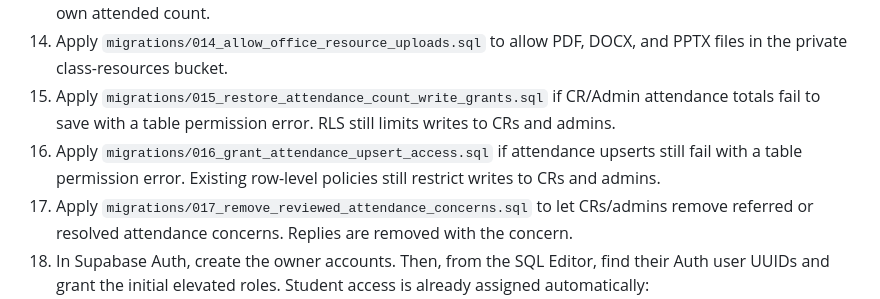
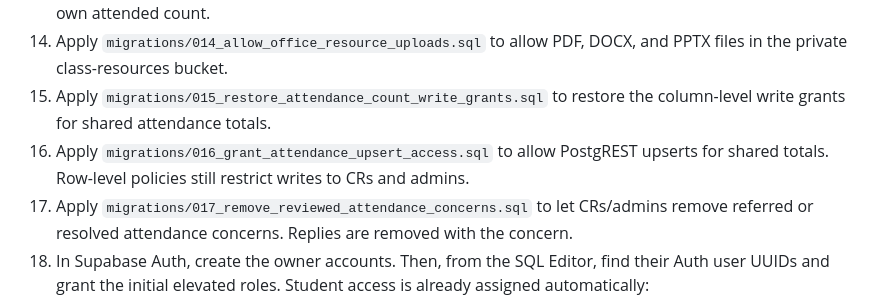
Before and after one commit to hb-codes11/ClassBoard, a Markdown page: supabase/README.md, the part around the change. GitHub-like rendering.

Commit message:
Document attendance upsert migration

```diff
--- a/supabase/README.md
+++ b/supabase/README.md
@@ -27,8 +27,8 @@ This folder contains the database schema and follow-up migrations for the INTEL-
 12. Apply `migrations/012_cr_class_log_edit_access.sql` to allow CRs to correct saved class-log entries. Admin-only accounts cannot edit class-log details. CRs and admins can still delete an incorrect entry.
 13. Apply `migrations/013_shared_attendance_planner.sql` to store shared classes-held totals and private per-student attended counts. Only CRs/admins can change the shared total; each student can change only their own attended count.
 14. Apply `migrations/014_allow_office_resource_uploads.sql` to allow PDF, DOCX, and PPTX files in the private class-resources bucket.
-15. Apply `migrations/015_restore_attendance_count_write_grants.sql` if CR/Admin attendance totals fail to save with a table permission error. RLS still limits writes to CRs and admins.
-16. Apply `migrations/016_grant_attendance_upsert_access.sql` if attendance upserts still fail with a table permission error. Existing row-level policies still restrict writes to CRs and admins.
+15. Apply `migrations/015_restore_attendance_count_write_grants.sql` to restore the column-level write grants for shared attendance totals.
+16. Apply `migrations/016_grant_attendance_upsert_access.sql` to allow PostgREST upserts for shared totals. Row-level policies still restrict writes to CRs and admins.
 17. Apply `migrations/017_remove_reviewed_attendance_concerns.sql` to let CRs/admins remove referred or resolved attendance concerns. Replies are removed with the concern.
 18. In Supabase Auth, create the owner accounts. Then, from the SQL Editor, find their Auth user UUIDs and grant the initial elevated roles. Student access is already assigned automatically:
 
```
